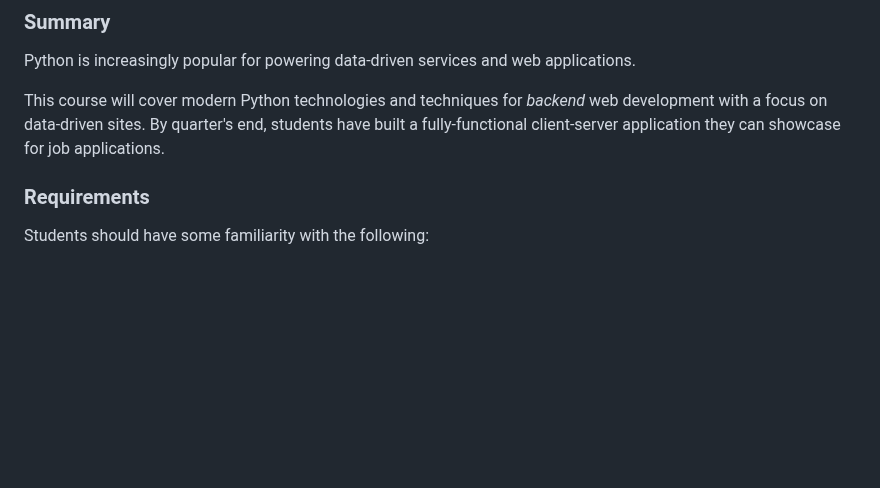
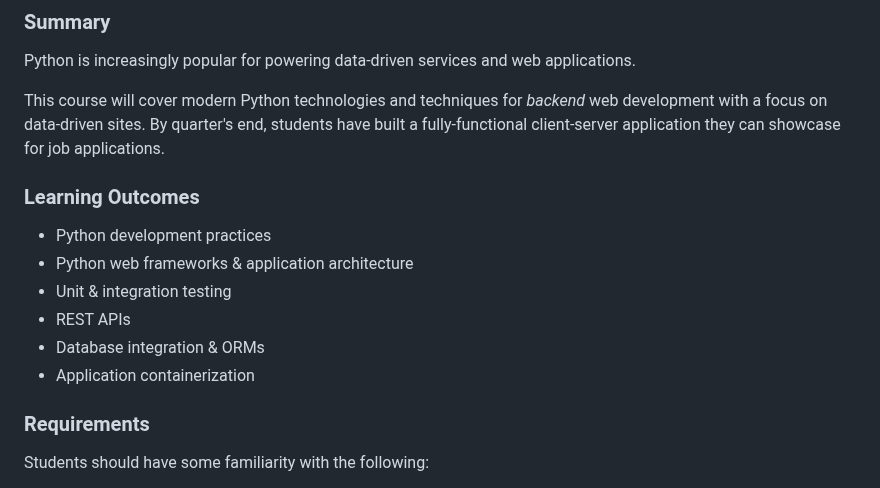
Before and after one commit to brendenwest/it112, a Markdown page: README.md, the part around the change. Rendered like a GitHub page; blank space fills up the shorter version.

```diff
--- a/README.md
+++ b/README.md
@@ -15,6 +15,14 @@ IT 112 - Web Programming W/ Python
 Python is increasingly popular for powering data-driven services and web applications.
 
 This course will cover modern Python technologies and techniques for *backend* web development with a focus on data-driven sites. By quarter's end, students have built a fully-functional client-server application they can showcase for job applications.
+
+### Learning Outcomes
+- Python development practices
+- Python web frameworks & application architecture
+- Unit & integration testing
+- REST APIs
+- Database integration & ORMs
+- Application containerization
 
 ### Requirements
 
```
